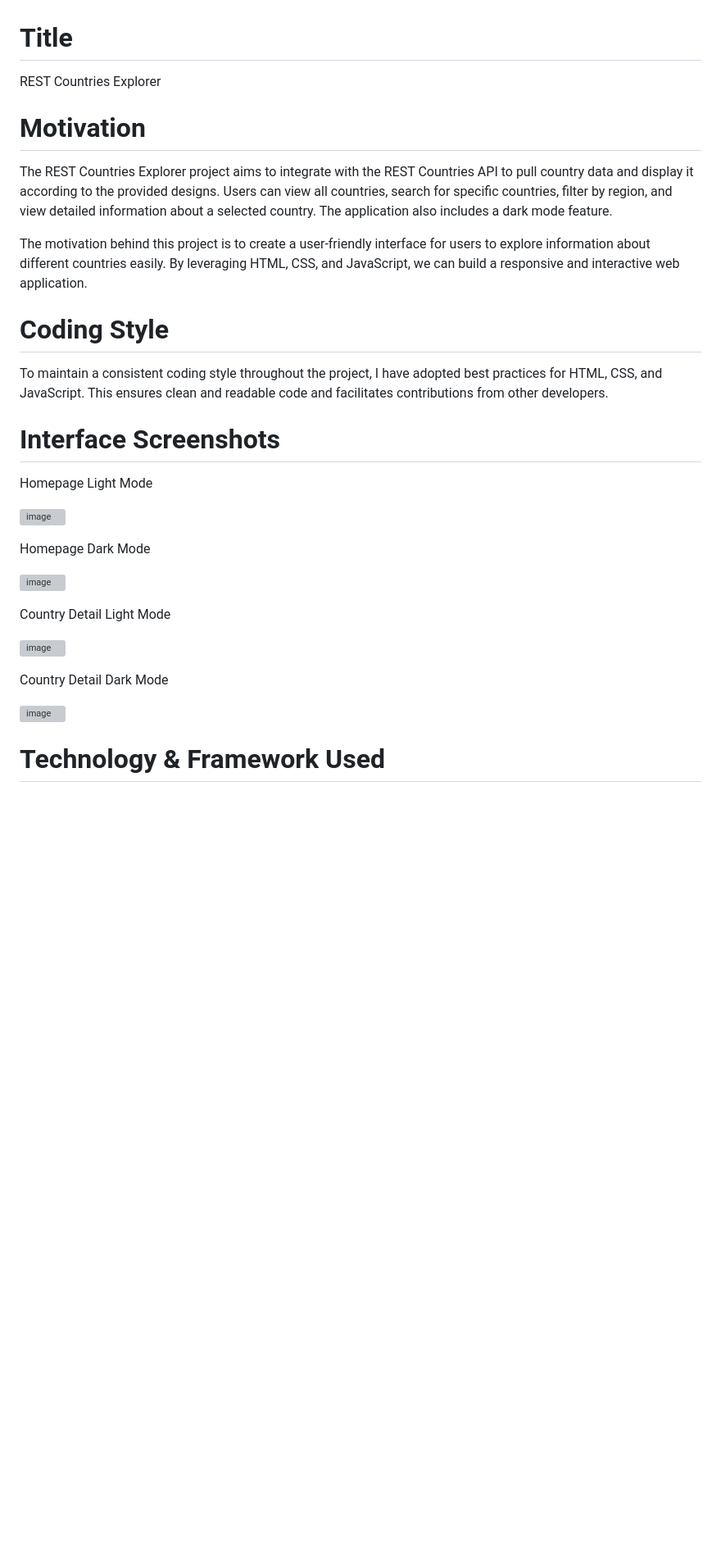
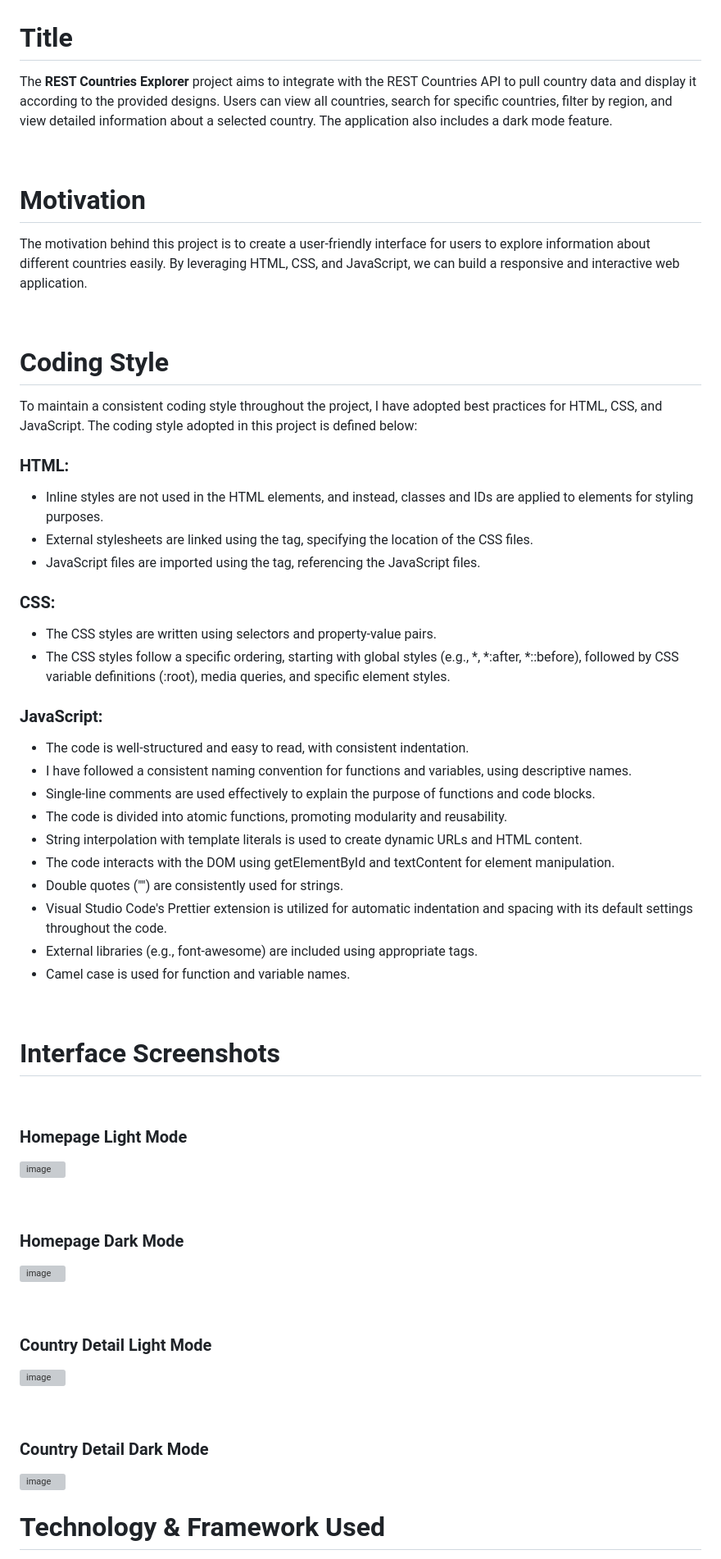
Before and after one commit to Rimsha-Zulfiqar/FE-Code-Challenge, a Markdown page: README.md, the part around the change printed below. Shown: that part at 82% size. GitHub-like rendering; blank space fills up the shorter version; grey boxes are pictures that could not be loaded.

Commit message:
Update README.md
(8 June)

```diff
--- a/README.md
+++ b/README.md
@@ -1,39 +1,60 @@
 # Title
-REST Countries Explorer
+The __REST Countries Explorer__ project aims to integrate with the REST Countries API to pull country data and display it according to the provided designs. Users can view all countries, search for specific countries, filter by region, and view detailed information about a selected country. The application also includes a dark mode feature.
+
+&nbsp;
+# Motivation
+The motivation behind this project is to create a user-friendly interface for users to explore information about different countries easily. By leveraging HTML, CSS, and JavaScript, we can build a responsive and interactive web application.
+
+&nbsp;
+# Coding Style
+To maintain a consistent coding style throughout the project, I have adopted best practices for HTML, CSS, and JavaScript. The coding style adopted in this project is defined below:
+
+### HTML:
+* Inline styles are not used in the HTML elements, and instead, classes and IDs are applied to elements for styling purposes.
+* External stylesheets are linked using the <link> tag, specifying the location of the CSS files.
+* JavaScript files are imported using the <script> tag, referencing the JavaScript files.
+
+### CSS:
+* The CSS styles are written using selectors and property-value pairs.
+* The CSS styles follow a specific ordering, starting with global styles (e.g., *, *:after, *::before), followed by CSS variable definitions (:root), media queries, and specific element styles.
+
+### JavaScript:
+* The code is well-structured and easy to read, with consistent indentation.
+* I have followed a consistent naming convention for functions and variables, using descriptive names.
+* Single-line comments are used effectively to explain the purpose of functions and code blocks.
+* The code is divided into atomic functions, promoting modularity and reusability.
+* String interpolation with template literals is used to create dynamic URLs and HTML content.
+* The code interacts with the DOM using getElementById and textContent for element manipulation.
+* Double quotes ("") are consistently used for strings.
+* Visual Studio Code's Prettier extension is utilized for automatic indentation and spacing with its default settings throughout the code.
+* External libraries (e.g., font-awesome) are included using appropriate <link> tags.
+* Camel case is used for function and variable names.
 
 
-# Motivation
-The REST Countries Explorer project aims to integrate with the REST Countries API to pull country data and display it according to the provided designs. Users can view all countries, search for specific countries, filter by region, and view detailed information about a selected country. The application also includes a dark mode feature.
-
-The motivation behind this project is to create a user-friendly interface for users to explore information about different countries easily. By leveraging HTML, CSS, and JavaScript, we can build a responsive and interactive web application.
-
-
-# Coding Style
-To maintain a consistent coding style throughout the project, I have adopted best practices for HTML, CSS, and JavaScript. This ensures clean and readable code and facilitates contributions from other developers.
-
-
+ &nbsp;
+ &nbsp;
 # Interface Screenshots
 
-
-Homepage Light Mode
+&nbsp;
+### Homepage Light Mode
 
 ![image](https://github.com/Rimsha-Zulfiqar/FE-Code-Challenge/assets/130629335/805bf2f6-863e-4e3a-8be0-7908c351eb9d)
 
-
-Homepage Dark Mode
+&nbsp;
+### Homepage Dark Mode
 
 ![image](https://github.com/Rimsha-Zulfiqar/FE-Code-Challenge/assets/130629335/8a29226c-9df0-4358-ab02-a71f78b65984)
 
-
-Country Detail Light Mode
+&nbsp;
+### Country Detail Light Mode
 
 ![image](https://github.com/Rimsha-Zulfiqar/FE-Code-Challenge/assets/130629335/dbfdfd03-20e8-4658-88d6-1fc6f0093079)
 
-
-Country Detail Dark Mode
+&nbsp;
+### Country Detail Dark Mode
 
 ![image](https://github.com/Rimsha-Zulfiqar/FE-Code-Challenge/assets/130629335/79c1fd54-c262-4fdc-84d6-166b608a8566)
-
+&nbsp;
 
 
 # Technology & Framework Used
```
Also changed, not shown: other parts of README.md (+17 -12 lines).
